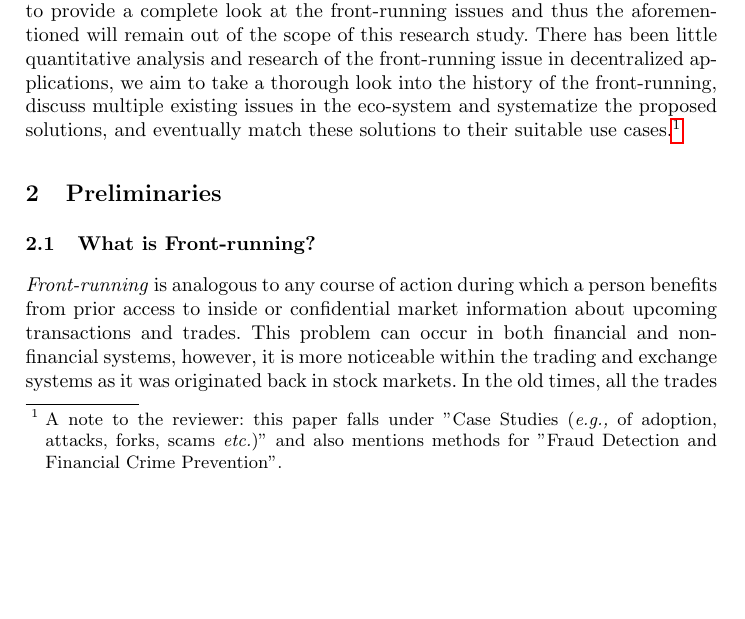
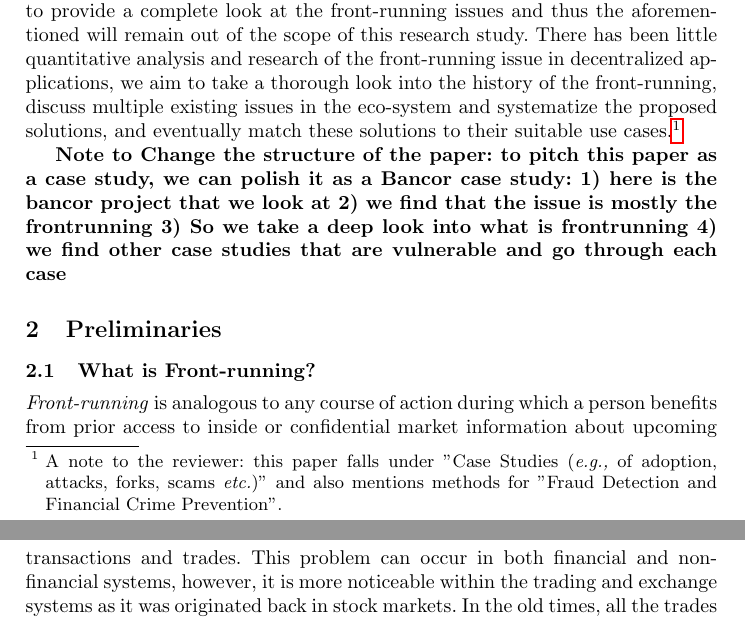
Before and after one commit to MadibaGroup/2018-Dolunay, a LaTeX paper (frontrunning/Latex/main.tex, which reads frontrunning/Latex/sections/paper.tex): part of page 1 of 18 before the commit and two parts of pages 1 and 2 of 18 after it, the two joined at a grey line, cut so that both start at the same text, the shorter picture padded with empty space. Compiled offline with pdfLaTeX.

Commit message:
[frontrunning] Notes from the meeting Sep 5

```diff
--- a/frontrunning/Latex/sections/paper.tex
+++ b/frontrunning/Latex/sections/paper.tex
@@ -2,6 +2,9 @@
 
 \section{Introduction}
 The concept of the \emph{front-running} goes back to the decades ago when financial instrument markets first started. Initially the trades required to be physically available in the exchange office to deliver the bids and offers, and traders, in the knowledge of future market change, would run in front of the others to get their orders in before the change in the market to profit from the change. Clearly in such scenarios front-running was possible yet not detectable as a damaging activity. However with the rapid advances of the technology in the last few decades, trading is not happening in person anymore and a greater number of applications are now vulnerable to front-running. Furthermore, Blockchain technology has introduced transparency and open markets which led to a new threat of front-running and it inherently affects all decentral applications, whether financial or non-financial. Arbitrage and Censorship, are also issues that had been linked to front-running attacks on blockchain. However, the goal of this paper is to provide a complete look at the front-running issues and thus the aforementioned will remain out of the scope of this research study. There has been little quantitative analysis and research of the front-running issue in decentralized applications, we aim to take a thorough look into the history of the front-running, discuss multiple existing issues in the eco-system and systematize the proposed solutions, and eventually match these solutions to their suitable use cases.\footnote{A note to the reviewer: this paper falls under "Case Studies (\eg of adoption, attacks, forks, scams \etc)" and also mentions methods for "Fraud Detection and Financial Crime Prevention". }
+
+\textbf{Note to Change the structure of the paper: to pitch this paper as a case study, we can polish it as a Bancor case study: 1) here is the bancor project that we look at 2) we find that the issue is mostly the frontrunning 3) So we take a deep look into what is frontrunning 4) we find other case studies that are vulnerable and go through each case}
+
 
 
 %For the FC: \textbf{CASE STUDY} should be used in here, also in abstract, also at the end of intro section.
```
